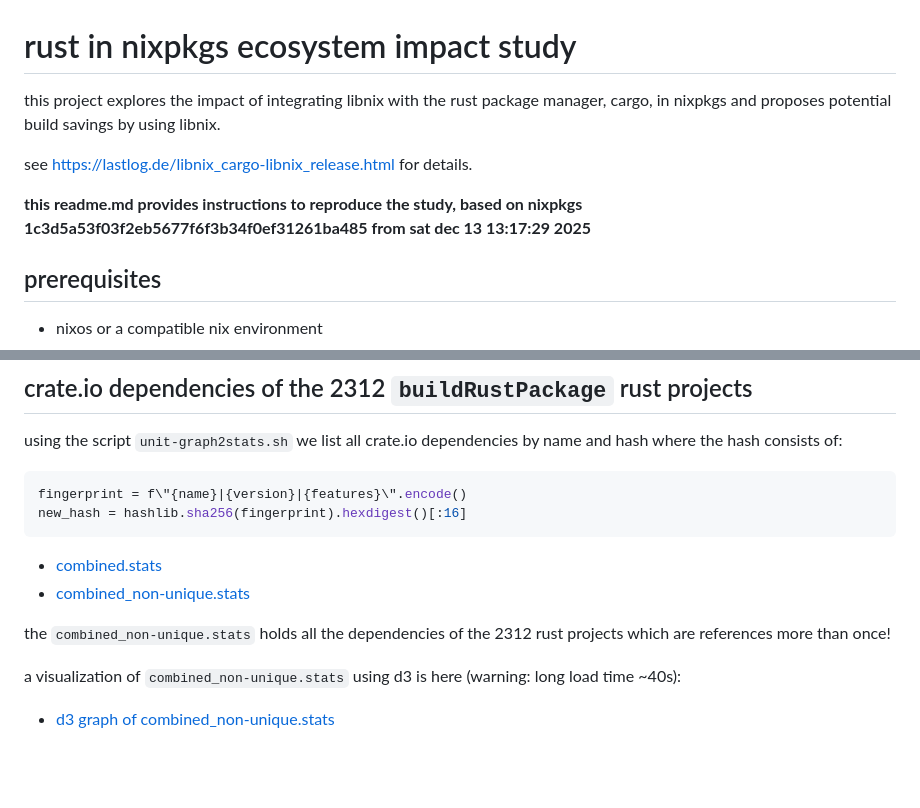
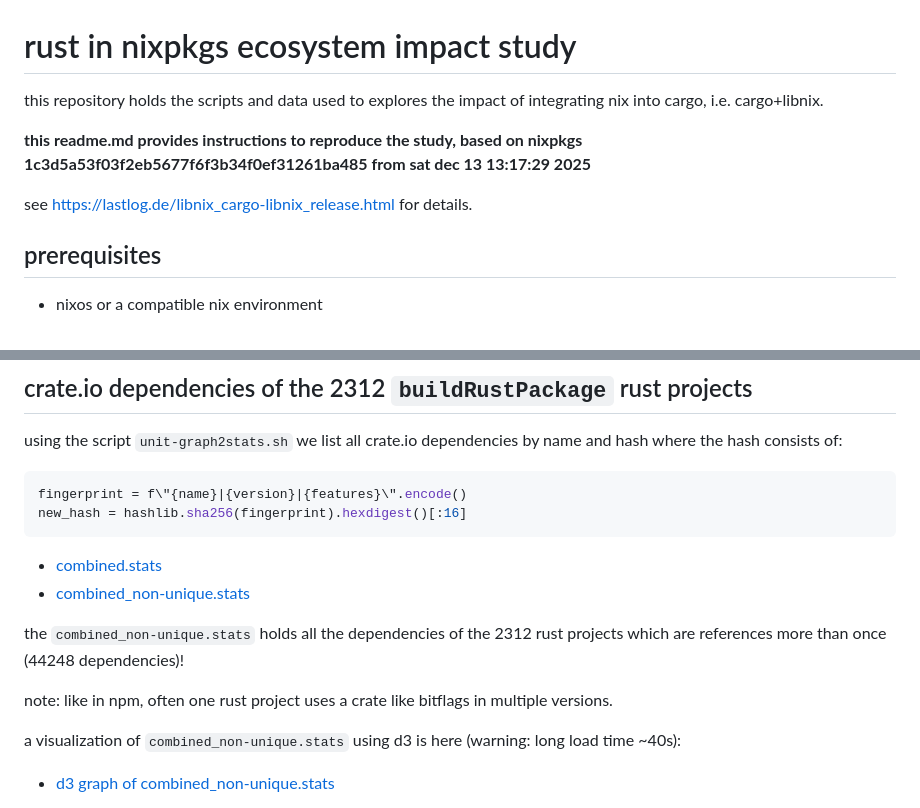
Before and after one commit to qknight/nixpkgs-datamining, a Markdown page: README.md, 2 parts joined by grey strips. Rendered like a GitHub page; blank space fills up the shorter version.

Commit message:
README.md udpates

```diff
--- a/README.md
+++ b/README.md
@@ -1,10 +1,11 @@
 # rust in nixpkgs ecosystem impact study
 
-this project explores the impact of integrating libnix with the rust package manager, cargo, in nixpkgs and proposes potential build savings by using libnix.
+this repository holds the scripts and data used to explores the impact of integrating nix into cargo, i.e. cargo+libnix.
+
+
+**this readme.md provides instructions to reproduce the study, based on nixpkgs 1c3d5a53f03f2eb5677f6f3b34f0ef31261ba485 from sat dec 13 13:17:29 2025**
 
 see https://lastlog.de/libnix_cargo-libnix_release.html for details.
-
-**this readme.md provides instructions to reproduce the study, based on nixpkgs 1c3d5a53f03f2eb5677f6f3b34f0ef31261ba485 from sat dec 13 13:17:29 2025**
 
 ## prerequisites
 
@@ -126,7 +127,9 @@ new_hash = hashlib.sha256(fingerprint).hexdigest()[:16]
 * [combined.stats](https://qknight.github.io/nixpkgs-datamining/combined.stats)
 * [combined_non-unique.stats](https://qknight.github.io/nixpkgs-datamining/combined_non-unique.stats)
 
-the `combined_non-unique.stats` holds all the dependencies of the 2312 rust projects which are references more than once!
+the `combined_non-unique.stats` holds all the dependencies of the 2312 rust projects which are references more than once (44248 dependencies)!
+
+note: like in npm, often one rust project uses a crate like bitflags in multiple versions.
 
 a visualization of `combined_non-unique.stats` using d3 is here (warning: long load time ~40s):
 * [d3 graph of combined_non-unique.stats](https://qknight.github.io/nixpkgs-datamining/index.html)
```
